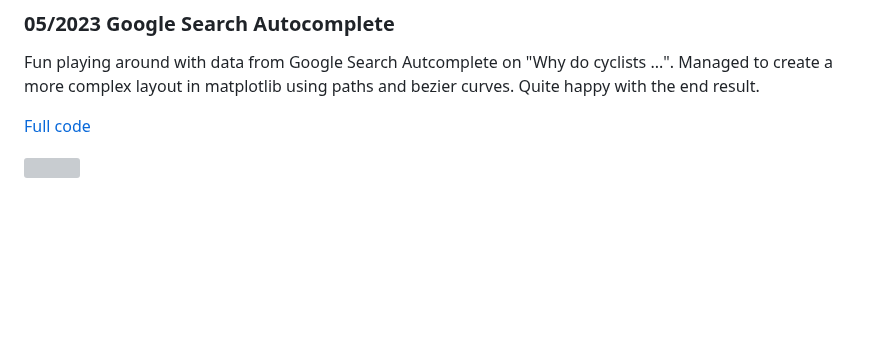
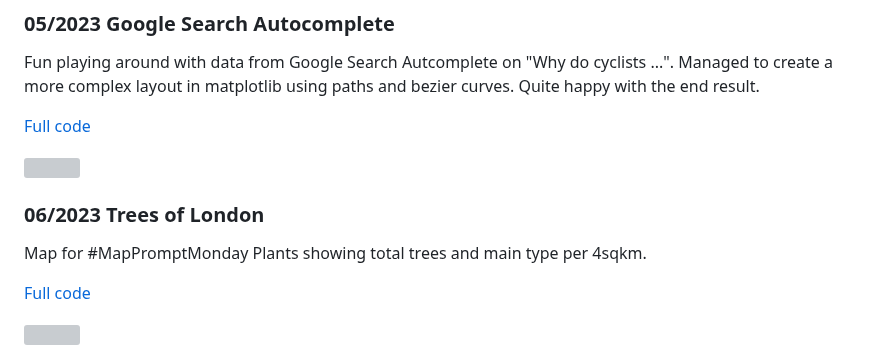
Before and after one commit to Lisa-Ho/small-data-projects, a Markdown page: README.md, the part around the change. Drawn GitHub-style; blank space fills up the shorter version; grey boxes are pictures that could not be loaded.

```diff
--- a/README.md
+++ b/README.md
@@ -103,3 +103,11 @@ Fun playing around with data from Google Search Autcomplete on "Why do cyclists
 [Full code](https://github.com/Lisa-Ho/small-data-projects/blob/main/2023/2305-google-search-autocomplete/google-search-autocomplete.ipynb)
 
 <img src="https://user-images.githubusercontent.com/50448656/235903239-f5a90892-eb03-4f68-8342-a9bceabd9913.png" width="550">
+
+### 06/2023 Trees of London
+
+Map for #MapPromptMonday Plants showing total trees and main type per 4sqkm.
+
+[Full code](https://github.com/Lisa-Ho/small-data-projects/blob/main/2023/2306-trees-london/trees-london.ipynb)
+
+<img src="https://github.com/Lisa-Ho/small-data-projects/assets/50448656/9bcbc61a-4b5b-4900-826a-d9edcfbf3590" width="550">
```
